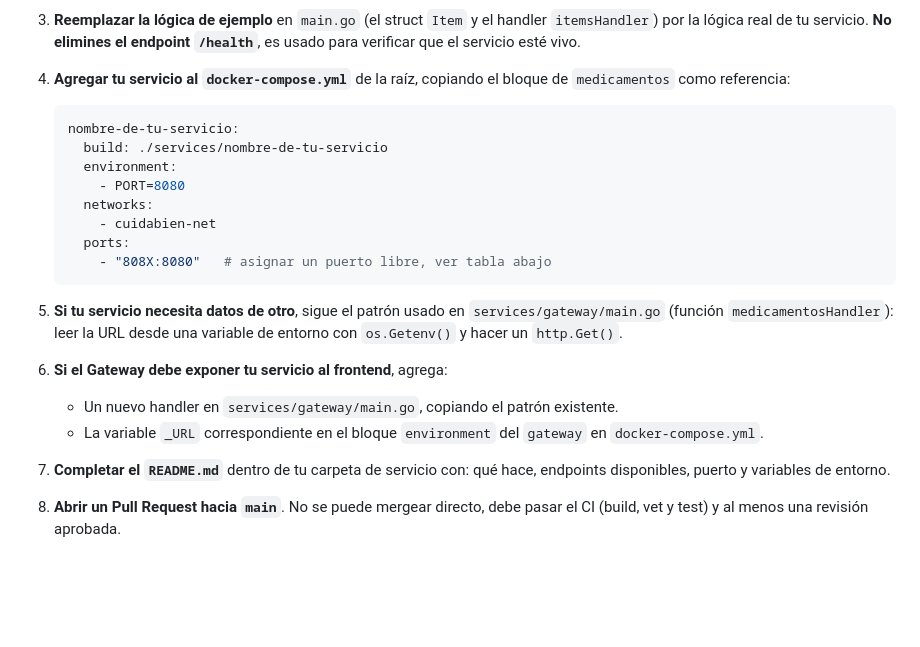
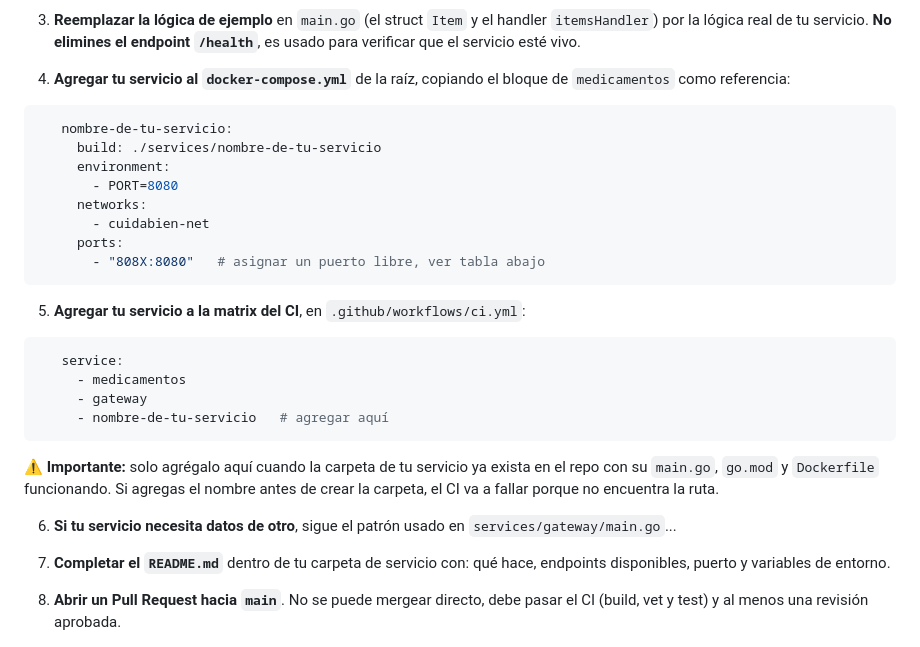
Before and after one commit to Yukii034/APP-WEB-II-CASA-ABIERTA, a Markdown page: README.md, the part around the change. GitHub-like rendering; blank space fills up the shorter version.

Commit message:
docs: actualizacion de readme general - instrucciones en el ci

````diff
--- a/README.md
+++ b/README.md
@@ -56,7 +56,7 @@ Esto levanta todos los servicios definidos en `docker-compose.yml`. El gateway q
 3. **Reemplazar la lógica de ejemplo** en `main.go` (el struct `Item` y el handler `itemsHandler`) por la lógica real de tu servicio. **No elimines el endpoint `/health`**, es usado para verificar que el servicio esté vivo.
 
 4. **Agregar tu servicio al `docker-compose.yml`** de la raíz, copiando el bloque de `medicamentos` como referencia:
-   ```yaml
+```yaml
    nombre-de-tu-servicio:
      build: ./services/nombre-de-tu-servicio
      environment:
@@ -65,13 +65,18 @@ Esto levanta todos los servicios definidos en `docker-compose.yml`. El gateway q
        - cuidabien-net
      ports:
        - "808X:8080"   # asignar un puerto libre, ver tabla abajo
-   ```
+```
 
-5. **Si tu servicio necesita datos de otro**, sigue el patrón usado en `services/gateway/main.go` (función `medicamentosHandler`): leer la URL desde una variable de entorno con `os.Getenv()` y hacer un `http.Get()`.
+5. **Agregar tu servicio a la matrix del CI**, en `.github/workflows/ci.yml`:
+```yaml
+   service:
+     - medicamentos
+     - gateway
+     - nombre-de-tu-servicio   # agregar aquí
+```
+   ⚠️ **Importante:** solo agrégalo aquí cuando la carpeta de tu servicio ya exista en el repo con su `main.go`, `go.mod` y `Dockerfile` funcionando. Si agregas el nombre antes de crear la carpeta, el CI va a fallar porque no encuentra la ruta.
 
-6. **Si el Gateway debe exponer tu servicio al frontend**, agrega:
-   - Un nuevo handler en `services/gateway/main.go`, copiando el patrón existente.
-   - La variable `_URL` correspondiente en el bloque `environment` del `gateway` en `docker-compose.yml`.
+6. **Si tu servicio necesita datos de otro**, sigue el patrón usado en `services/gateway/main.go`...
 
 7. **Completar el `README.md`** dentro de tu carpeta de servicio con: qué hace, endpoints disponibles, puerto y variables de entorno.
 
````
